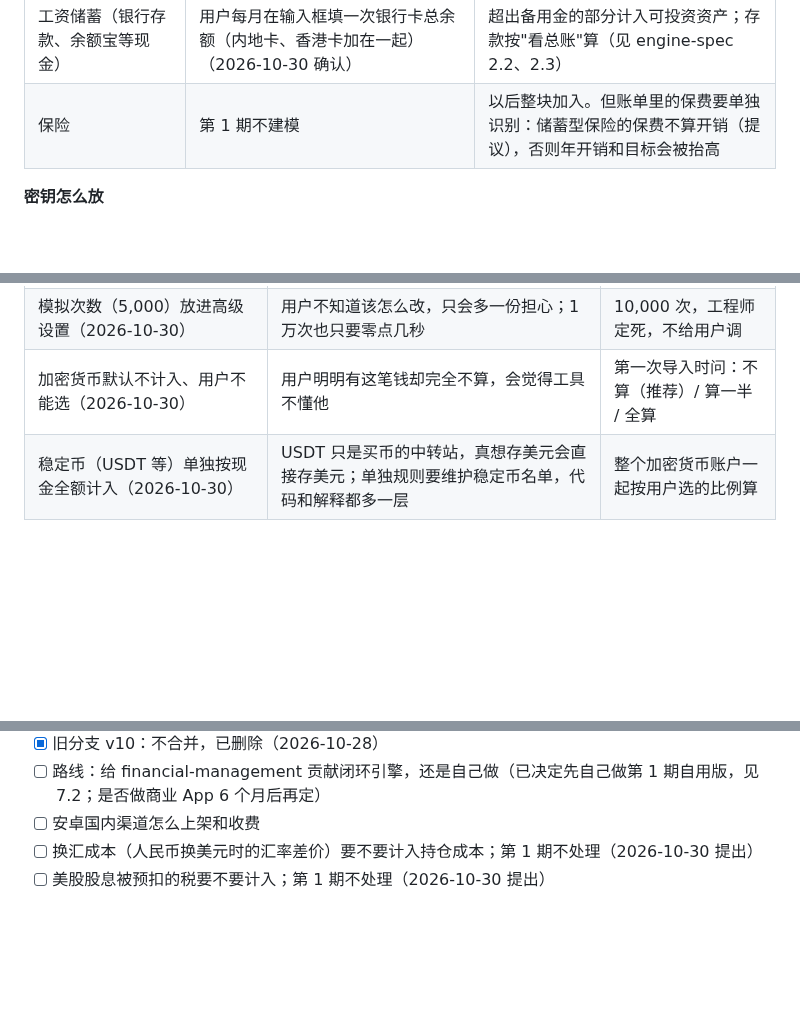
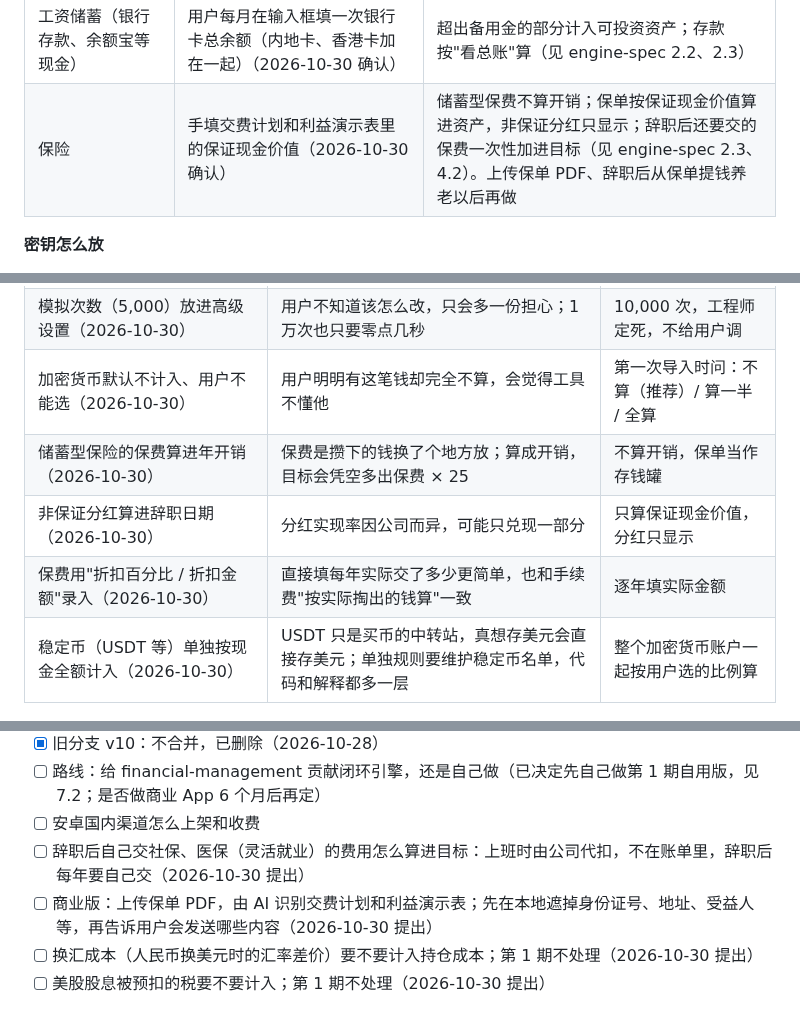
Before and after one commit to andy-sherlock/fire, a Markdown page: docs/fire-closed-loop-plan.md, 3 parts joined by grey strips. GitHub-like rendering; blank space fills up the shorter version.

```diff
--- a/docs/fire-closed-loop-plan.md
+++ b/docs/fire-closed-loop-plan.md
@@ -324,7 +324,7 @@ v10 的计算引擎（`hkMultiplier`、`insuranceSchedule`、`simulateLife`、`f
 | 加密货币（多种） | CoinGecko 免费版（注册自己的密钥），一次请求可查多个币 | 若币放在交易所，以后可接交易所的只读接口直接读余额 |
 | 日常开销 | 支付宝、微信官方账单 | 按第 5 节 |
 | 工资储蓄（银行存款、余额宝等现金） | 用户每月在输入框填一次银行卡总余额（内地卡、香港卡加在一起）（2026-10-30 确认） | 超出备用金的部分计入可投资资产；存款按"看总账"算（见 engine-spec 2.2、2.3） |
-| 保险 | 第 1 期不建模 | 以后整块加入。但账单里的保费要单独识别：储蓄型保险的保费不算开销（提议），否则年开销和目标会被抬高 |
+| 保险 | 手填交费计划和利益演示表里的保证现金价值（2026-10-30 确认） | 储蓄型保费不算开销；保单按保证现金价值算进资产，非保证分红只显示；辞职后还要交的保费一次性加进目标（见 engine-spec 2.3、4.2）。上传保单 PDF、辞职后从保单提钱养老以后再做 |
 
 **密钥怎么放**
 
@@ -532,6 +532,9 @@ v10 的计算引擎（`hkMultiplier`、`insuranceSchedule`、`simulateLife`、`f
 | 备用金固定为 6 个月开销（2026-10-30） | 要不要留、留多少因人而异；有人不留备用金 | 第一次使用时问，0 / 3 / 6 个月或自己填，可以选 0 |
 | 模拟次数（5,000）放进高级设置（2026-10-30） | 用户不知道该怎么改，只会多一份担心；1 万次也只要零点几秒 | 10,000 次，工程师定死，不给用户调 |
 | 加密货币默认不计入、用户不能选（2026-10-30） | 用户明明有这笔钱却完全不算，会觉得工具不懂他 | 第一次导入时问：不算（推荐）/ 算一半 / 全算 |
+| 储蓄型保险的保费算进年开销（2026-10-30） | 保费是攒下的钱换了个地方放；算成开销，目标会凭空多出保费 × 25 | 不算开销，保单当作存钱罐 |
+| 非保证分红算进辞职日期（2026-10-30） | 分红实现率因公司而异，可能只兑现一部分 | 只算保证现金价值，分红只显示 |
+| 保费用"折扣百分比 / 折扣金额"录入（2026-10-30） | 直接填每年实际交了多少更简单，也和手续费"按实际掏出的钱算"一致 | 逐年填实际金额 |
 | 稳定币（USDT 等）单独按现金全额计入（2026-10-30） | USDT 只是买币的中转站，真想存美元会直接存美元；单独规则要维护稳定币名单，代码和解释都多一层 | 整个加密货币账户一起按用户选的比例算 |
 
 ### 数据接入
@@ -635,6 +638,8 @@ v10 的计算引擎（`hkMultiplier`、`insuranceSchedule`、`simulateLife`、`f
 - [x] 旧分支 v10：不合并，已删除（2026-10-28）
 - [ ] 路线：给 financial-management 贡献闭环引擎，还是自己做（已决定先自己做第 1 期自用版，见 7.2；是否做商业 App 6 个月后再定）
 - [ ] 安卓国内渠道怎么上架和收费
+- [ ] 辞职后自己交社保、医保（灵活就业）的费用怎么算进目标：上班时由公司代扣，不在账单里，辞职后每年要自己交（2026-10-30 提出）
+- [ ] 商业版：上传保单 PDF，由 AI 识别交费计划和利益演示表；先在本地遮掉身份证号、地址、受益人等，再告诉用户会发送哪些内容（2026-10-30 提出）
 - [ ] 换汇成本（人民币换美元时的汇率差价）要不要计入持仓成本；第 1 期不处理（2026-10-30 提出）
 - [ ] 美股股息被预扣的税要不要计入；第 1 期不处理（2026-10-30 提出）
 
```
Also changed, not shown: docs/engine-spec.md (+22 -5 lines).
